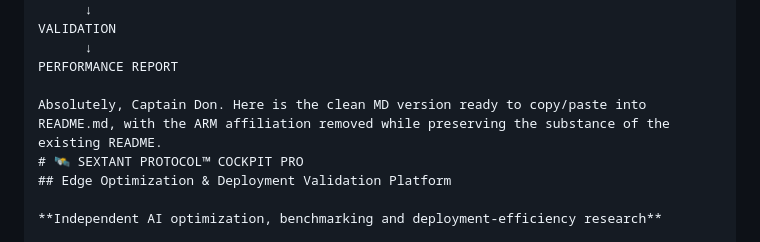
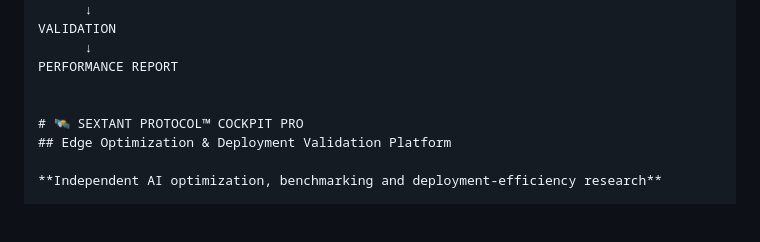
Before and after one commit to 123AGustien/Sextant-Protocol-Cockpit-Pro-Edge-Optimization-Validation, a Markdown page: README.md, the part around the change. GitHub-like rendering; blank space fills up the shorter version.

```diff
--- a/README.md
+++ b/README.md
@@ -135,7 +135,7 @@ VALIDATION
       ↓
 PERFORMANCE REPORT
 
-Absolutely, Captain Don. Here is the clean MD version ready to copy/paste into README.md, with the ARM affiliation removed while preserving the substance of the existing README.
+
 # 🛰️ SEXTANT PROTOCOL™ COCKPIT PRO
 ## Edge Optimization & Deployment Validation Platform
 
```
